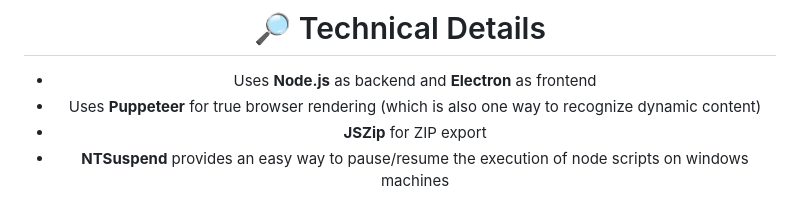
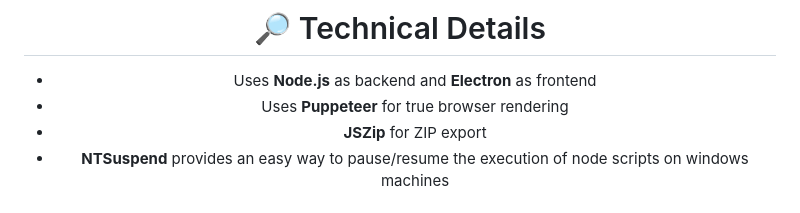
Before and after one commit to ManuelPeh76/Website-Downloader, a Markdown page: readme.md, the part around the change. Drawn GitHub-style.

Commit message:
Aktualisieren von readme.md

```diff
--- a/readme.md
+++ b/readme.md
@@ -156,7 +156,7 @@ node src/download https://example.org -r -c -u -d=4 -dwt=500 -f=C:\Users\<userna
 <a name="details"></a>
 # 🔎 Technical Details
 - Uses **Node.js** as backend and **Electron** as frontend
-- Uses **Puppeteer** for true browser rendering (which is also one way to recognize dynamic content)
+- Uses **Puppeteer** for true browser rendering
 - **JSZip** for ZIP export
 - **NTSuspend** provides an easy way to pause/resume the execution of node scripts on windows machines
 
```
